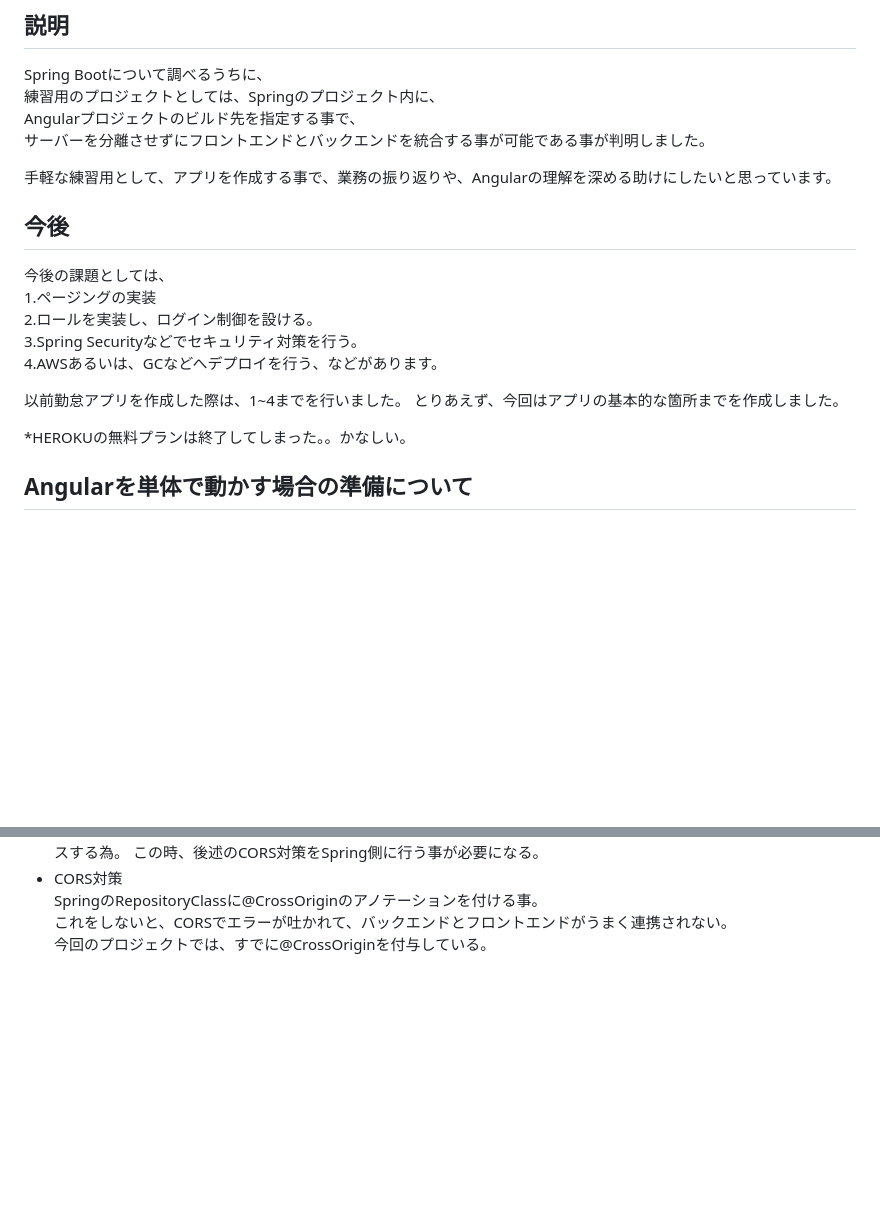
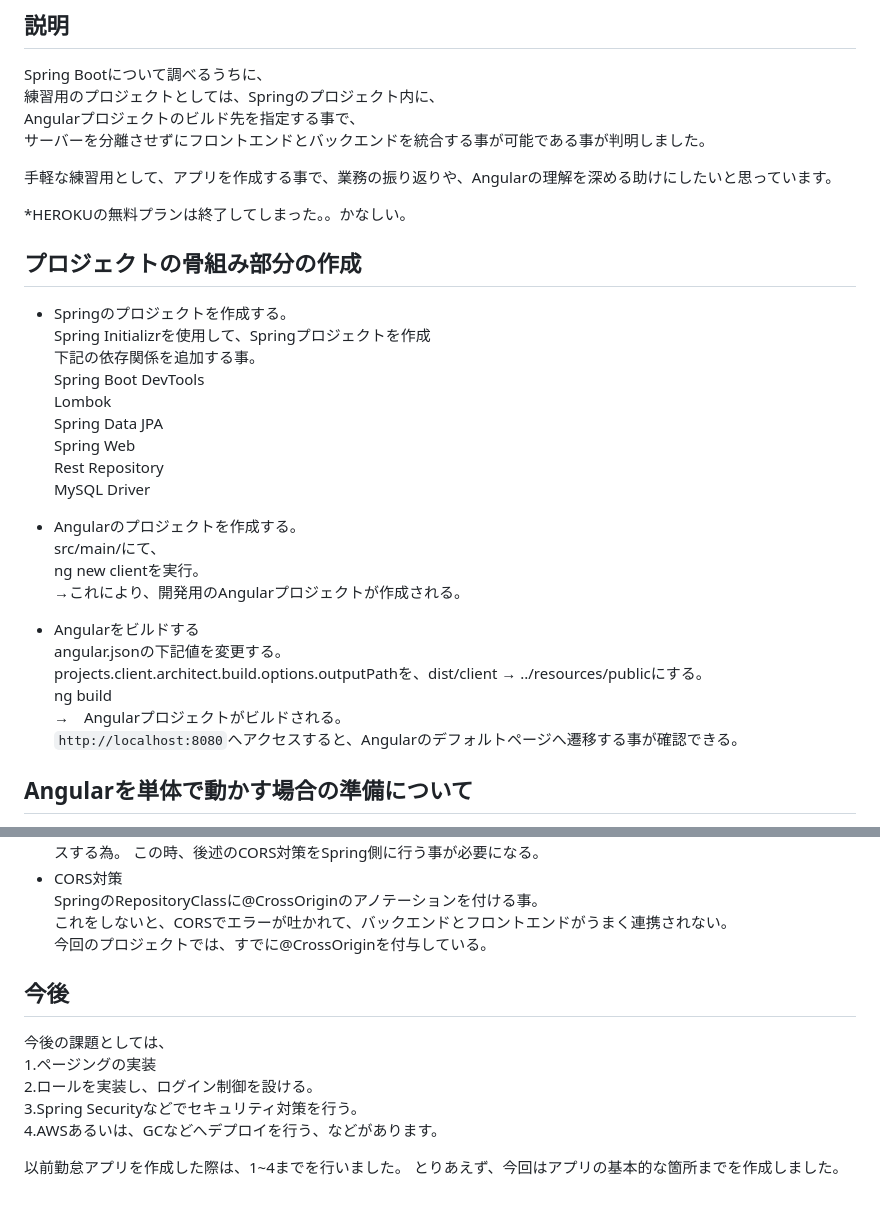
Before and after one commit to octavpani/spring-boot-motto, a Markdown page: README.md, 2 parts joined by grey strips. GitHub-like rendering; blank space fills up the shorter version.

```diff
--- a/README.md
+++ b/README.md
@@ -27,17 +27,34 @@ Angularプロジェクトのビルド先を指定する事で、
 
 手軽な練習用として、アプリを作成する事で、業務の振り返りや、Angularの理解を深める助けにしたいと思っています。
 
-##  今後
-今後の課題としては、
-1.ページングの実装
-2.ロールを実装し、ログイン制御を設ける。
-3.Spring Securityなどでセキュリティ対策を行う。
-4.AWSあるいは、GCなどへデプロイを行う、などがあります。
+*HEROKUの無料プランは終了してしまった。。かなしい。
 
-以前勤怠アプリを作成した際は、1~4までを行いました。
-とりあえず、今回はアプリの基本的な箇所までを作成しました。
+##  プロジェクトの骨組み部分の作成
+* Springのプロジェクトを作成する。
+Spring Initializrを使用して、Springプロジェクトを作成
+下記の依存関係を追加する事。
+Spring Boot DevTools
+Lombok
+Spring Data JPA
+Spring Web
+Rest Repository
+MySQL Driver
 
-*HEROKUの無料プランは終了してしまった。。かなしい。
+* Angularのプロジェクトを作成する。
+src/main/にて、
+ng new clientを実行。
+→これにより、開発用のAngularプロジェクトが作成される。
+
+* Angularをビルドする
+angular.jsonの下記値を変更する。
+projects.client.architect.build.options.outputPathを、dist/client → ../resources/publicにする。
+ng build
+→　Angularプロジェクトがビルドされる。
+`http://localhost:8080`へアクセスすると、Angularのデフォルトページへ遷移する事が確認できる。
+
+
+
+
 
 ##  Angularを単体で動かす場合の準備について
 今回のプロジェクトは、Springは、ビルドされたAngularプロジェクトを参照します。
@@ -73,3 +90,13 @@ AngularのServiceクラスで、baseUrlにバックエンドのポートを指
 SpringのRepositoryClassに@CrossOriginのアノテーションを付ける事。
 これをしないと、CORSでエラーが吐かれて、バックエンドとフロントエンドがうまく連携されない。
 今回のプロジェクトでは、すでに@CrossOriginを付与している。
+
+##  今後
+今後の課題としては、
+1.ページングの実装
+2.ロールを実装し、ログイン制御を設ける。
+3.Spring Securityなどでセキュリティ対策を行う。
+4.AWSあるいは、GCなどへデプロイを行う、などがあります。
+
+以前勤怠アプリを作成した際は、1~4までを行いました。
+とりあえず、今回はアプリの基本的な箇所までを作成しました。
```
